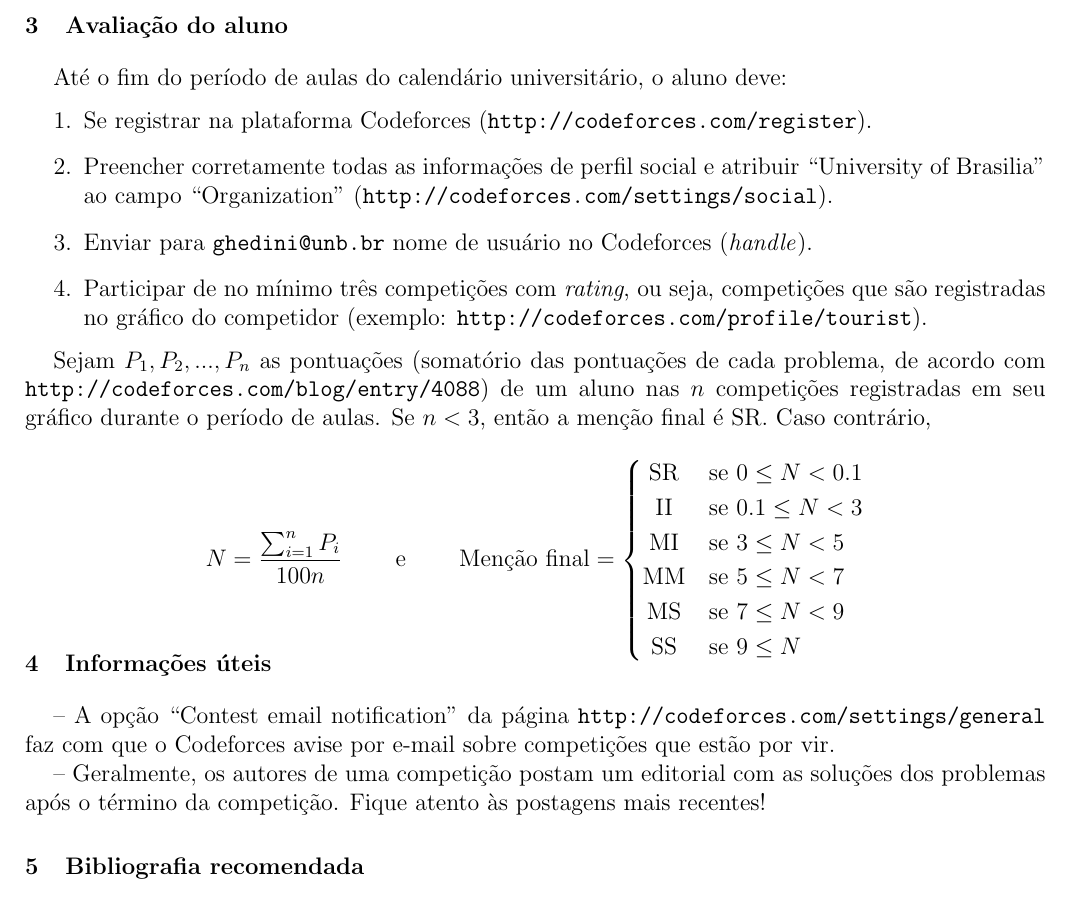
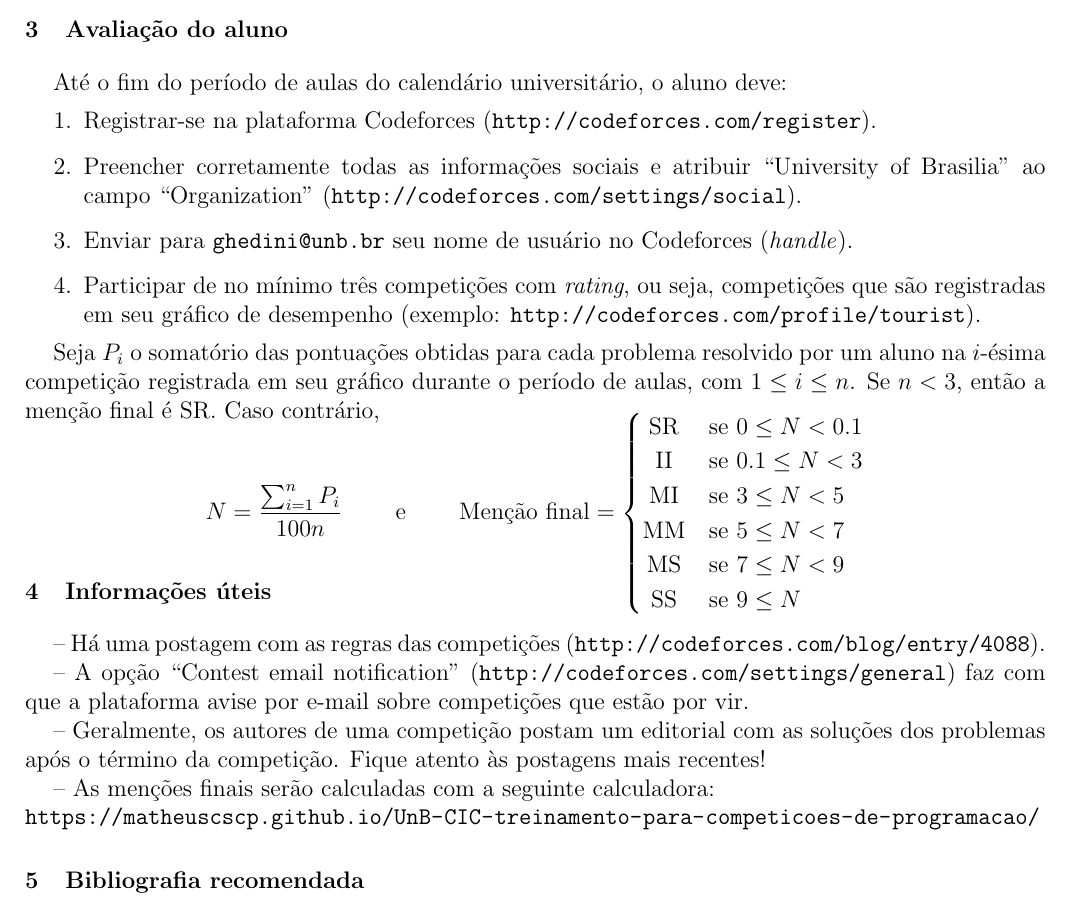
Before and after one commit to matheuscscp/UnB-CIC-treinamento-para-competicoes-de-programacao, a LaTeX document (plano-de-ensino/plano-de-ensino.tex): part of the page, cut so that both start at the same text. Compiled offline with pdfLaTeX.

Commit message:
Atualizando plano de ensino

```diff
--- a/plano-de-ensino/plano-de-ensino.tex
+++ b/plano-de-ensino/plano-de-ensino.tex
@@ -35,13 +35,14 @@
 \section{Avaliação do aluno}
 \indent Até o fim do período de aulas do calendário universitário, o aluno deve:
 \begin{enumerate}
-	\item Se registrar na plataforma Codeforces (\url{http://codeforces.com/register}).
-	\item Preencher corretamente todas as informações de perfil social e atribuir ``University of Brasilia'' ao campo ``Organization'' (\url{http://codeforces.com/settings/social}).
-	\item Enviar para \url{ghedini@unb.br} nome de usuário no Codeforces (\textit{handle}).
-	\item Participar de no mínimo três competições com \textit{rating}, ou seja, competições que são registradas no gráfico do competidor (exemplo: \url{http://codeforces.com/profile/tourist}).
+	\item Registrar-se na plataforma Codeforces (\url{http://codeforces.com/register}).
+	\item Preencher corretamente todas as informações sociais e atribuir ``University of Brasilia'' ao campo ``Organization'' (\url{http://codeforces.com/settings/social}).
+	\item Enviar para \url{ghedini@unb.br} seu nome de usuário no Codeforces (\textit{handle}).
+	\item Participar de no mínimo três competições com \textit{rating}, ou seja, competições que são registradas em seu gráfico de desempenho (exemplo: \url{http://codeforces.com/profile/tourist}).
 \end{enumerate}
-\indent Sejam $P_1,P_2,...,P_n$ as pontuações (somatório das pontuações de cada problema, de acordo com \url{http://codeforces.com/blog/entry/4088}) de um aluno nas $n$ competições registradas em seu gráfico durante o período de aulas. Se $n < 3$, então a menção final é SR. Caso contrário,
+\indent Seja $P_i$ o somatório das pontuações obtidas para cada problema resolvido por um aluno na $i$-ésima competição registrada em seu gráfico durante o período de aulas, com $1 \leq i \leq n$. Se $n < 3$, então a menção final é SR. Caso contrário,
 
+\vspace{-.7cm}
 \[
 \begin{array}{ccc}
 	N = \dfrac{\sum_{i=1}^{n} P_i}{100n} & \;\;\;\;\; \text{e} \;\;\;\;\; &
@@ -57,13 +58,18 @@
 \end{array}
 \]
 
-\vspace{-1cm}
+\vspace{-1.4cm}
 \section{Informações úteis}
-\indent -- A opção ``Contest email notification'' da página \url{http://codeforces.com/settings/general} faz com que o Codeforces avise por e-mail sobre competições que estão por vir.
+\indent -- Há uma postagem com as regras das competições (\url{http://codeforces.com/blog/entry/4088}).
+
+\indent -- A opção ``Contest email notification'' (\url{http://codeforces.com/settings/general}) faz com que a plataforma avise por e-mail sobre competições que estão por vir.
 
 \indent -- Geralmente, os autores de uma competição postam um editorial com as soluções dos problemas após o término da competição. Fique atento às postagens mais recentes!
+
+\indent -- As menções finais serão calculadas com a seguinte calculadora:\\ \url{https://matheuscscp.github.io/UnB-CIC-treinamento-para-competicoes-de-programacao/}
+
 \renewcommand\refname{\vskip -1cm}
-\section{Bibliografia recomendada}%
+\section{Bibliografia recomendada}
 \bibliographystyle{unsrt}
 \bibliography{plano-de-ensino}
 \end{document}
```
Also changed, not shown: plano-de-ensino/plano-de-ensino.pdf.
